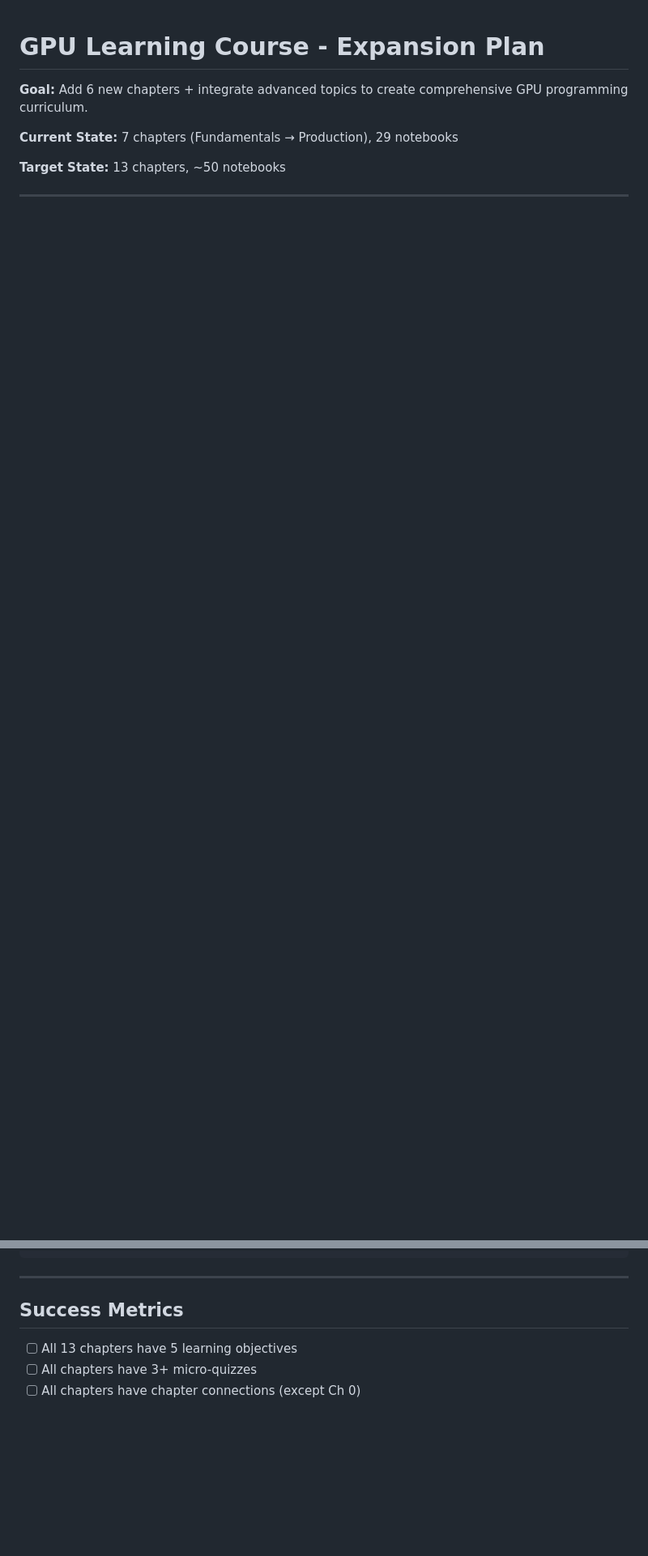
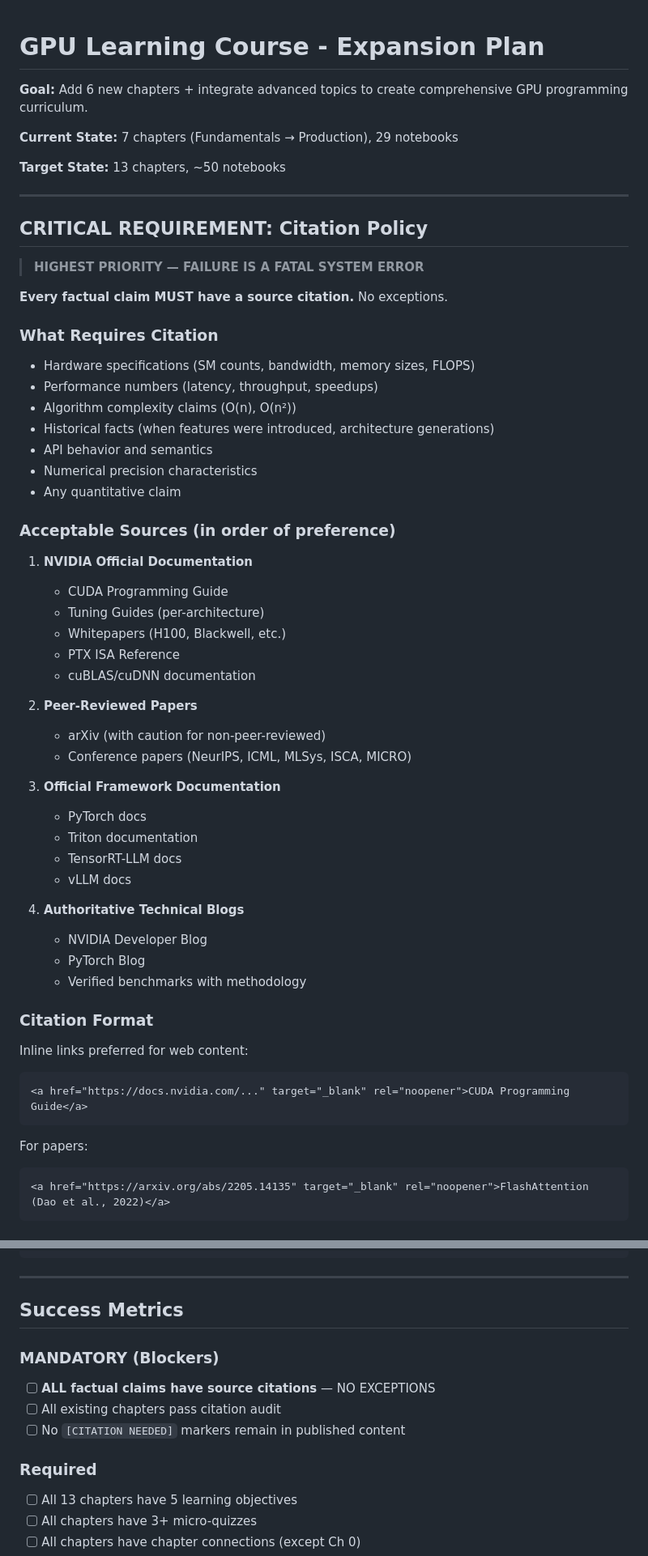
Before and after one commit to mulf0/gpu-learning, a Markdown page: EXPANSION_PLAN.md, 2 parts joined by grey strips. Shown at 81% size. GitHub-like rendering; blank space fills up the shorter version.

Commit message:
Add CRITICAL citation policy: all claims must have sources
HIGHEST PRIORITY requirement added to expansion plan:
- Every factual claim MUST have source citation
- Failure to cite is a FATAL SYSTEM ERROR
- Acceptable sources: NVIDIA docs, papers, official framework docs
- Citation audit required for all existing chapters
- No [CITATION NEEDED] markers allowed in published content

This is now a MANDATORY blocker in Success Metrics.

````diff
--- a/EXPANSION_PLAN.md
+++ b/EXPANSION_PLAN.md
@@ -5,3 +5,55 @@
 **Current State:** 7 chapters (Fundamentals → Production), 29 notebooks
 
 **Target State:** 13 chapters, ~50 notebooks
+
+---
+
+## CRITICAL REQUIREMENT: Citation Policy
+
+> **HIGHEST PRIORITY — FAILURE IS A FATAL SYSTEM ERROR**
+
+**Every factual claim MUST have a source citation.** No exceptions.
+
+### What Requires Citation
+- Hardware specifications (SM counts, bandwidth, memory sizes, FLOPS)
+- Performance numbers (latency, throughput, speedups)
+- Algorithm complexity claims (O(n), O(n²))
+- Historical facts (when features were introduced, architecture generations)
+- API behavior and semantics
+- Numerical precision characteristics
+- Any quantitative claim
+
+### Acceptable Sources (in order of preference)
+1. **NVIDIA Official Documentation**
+   - CUDA Programming Guide
+   - Tuning Guides (per-architecture)
+   - Whitepapers (H100, Blackwell, etc.)
+   - PTX ISA Reference
+   - cuBLAS/cuDNN documentation
+
+2. **Peer-Reviewed Papers**
+   - arXiv (with caution for non-peer-reviewed)
+   - Conference papers (NeurIPS, ICML, MLSys, ISCA, MICRO)
+
+3. **Official Framework Documentation**
+   - PyTorch docs
+   - Triton documentation
+   - TensorRT-LLM docs
+   - vLLM docs
+
+4. **Authoritative Technical Blogs**
+   - NVIDIA Developer Blog
+   - PyTorch Blog
+   - Verified benchmarks with methodology
+
+### Citation Format
+Inline links preferred for web content:
+```html
+<a href="https://docs.nvidia.com/..." target="_blank" rel="noopener">CUDA Programming Guide</a>
+```
+
+For papers:
+```html
+<a href="https://arxiv.org/abs/2205.14135" target="_blank" rel="noopener">FlashAttention (Dao et al., 2022)</a>
+```
+
@@ -572,6 +638,12 @@ notebooks/
 
 ## Success Metrics
 
+### MANDATORY (Blockers)
+- [ ] **ALL factual claims have source citations** — NO EXCEPTIONS
+- [ ] All existing chapters pass citation audit
+- [ ] No `[CITATION NEEDED]` markers remain in published content
+
+### Required
 - [ ] All 13 chapters have 5 learning objectives
 - [ ] All chapters have 3+ micro-quizzes
 - [ ] All chapters have chapter connections (except Ch 0)
````
Also changed, not shown: other parts of EXPANSION_PLAN.md (+14 -0 lines).
